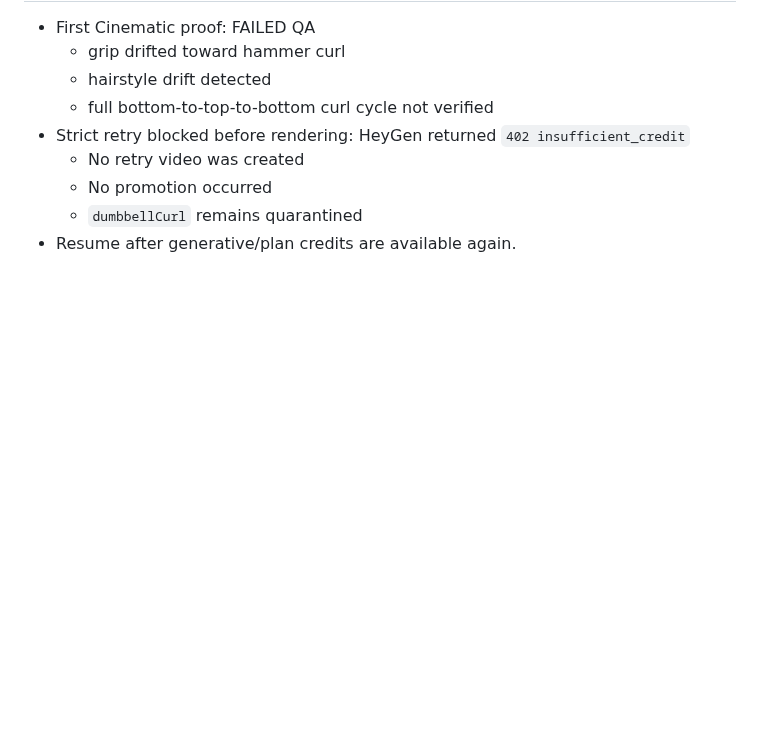
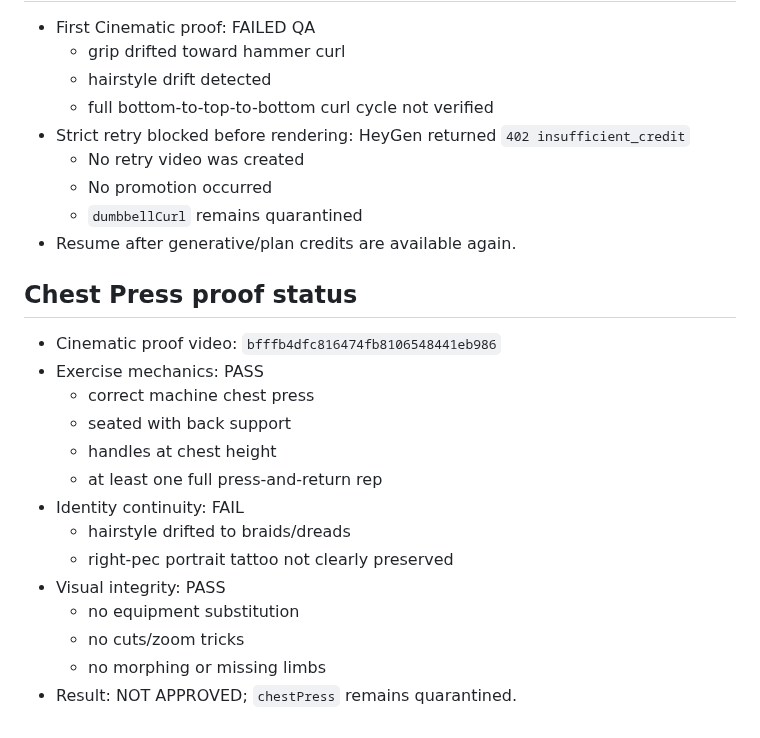
Before and after one commit to moorew3/m3-coach-pwa, a Markdown page: docs/motion-gap-priority.md, the part around the change. Rendered like a GitHub page; blank space fills up the shorter version.

Commit message:
Record failed Chest Press identity QA

```diff
--- a/docs/motion-gap-priority.md
+++ b/docs/motion-gap-priority.md
@@ -158,3 +158,21 @@ returns/lower under control, then repeats. Both stepping and overhead press must
   - No promotion occurred
   - `dumbbellCurl` remains quarantined
 - Resume after generative/plan credits are available again.
+
+
+## Chest Press proof status
+
+- Cinematic proof video: `bfffb4dfc816474fb8106548441eb986`
+- Exercise mechanics: PASS
+  - correct machine chest press
+  - seated with back support
+  - handles at chest height
+  - at least one full press-and-return rep
+- Identity continuity: FAIL
+  - hairstyle drifted to braids/dreads
+  - right-pec portrait tattoo not clearly preserved
+- Visual integrity: PASS
+  - no equipment substitution
+  - no cuts/zoom tricks
+  - no morphing or missing limbs
+- Result: NOT APPROVED; `chestPress` remains quarantined.
```
